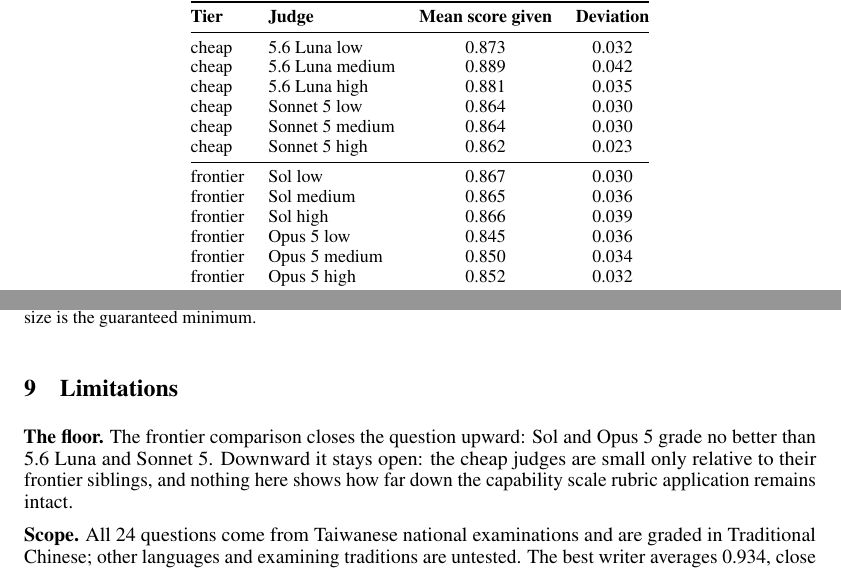
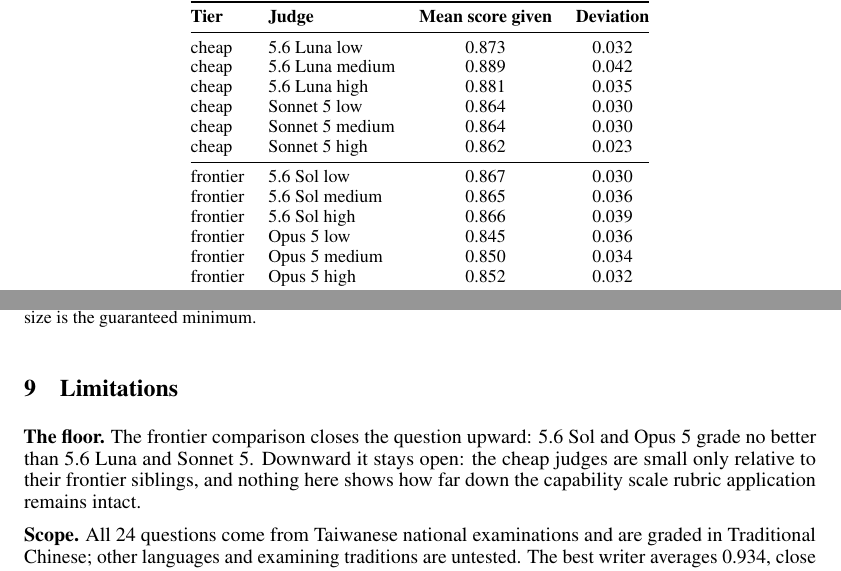
Before and after one commit to JacobLinCool/any-to-bench, a LaTeX paper (research/judge-reliability/report/paper.tex): two parts of pages 6 and 10 of 12, joined at a grey line, cut so that both start at the same text. Compiled offline with pdfLaTeX.

Commit message:
research: name the frontier codex judge 5.6 Sol, matching 5.6 Luna
Claude-Session: https://claude.ai/code/session_01NtJdMG4Jp6iEg3KbvbL1tF

```diff
--- a/research/judge-reliability/report/paper.tex
+++ b/research/judge-reliability/report/paper.tex
@@ -388,9 +388,9 @@
 cheap    & Sonnet 5 medium  & 0.864 & 0.030 \\
 cheap    & Sonnet 5 high    & 0.862 & 0.023 \\
 \midrule
-frontier & Sol low          & 0.867 & 0.030 \\
-frontier & Sol medium       & 0.865 & 0.036 \\
-frontier & Sol high         & 0.866 & 0.039 \\
+frontier & 5.6 Sol low      & 0.867 & 0.030 \\
+frontier & 5.6 Sol medium   & 0.865 & 0.036 \\
+frontier & 5.6 Sol high     & 0.866 & 0.039 \\
 frontier & Opus 5 low       & 0.845 & 0.036 \\
 frontier & Opus 5 medium    & 0.850 & 0.034 \\
 frontier & Opus 5 high      & 0.852 & 0.032 \\
@@ -589,7 +589,7 @@
 \label{sec:limits}
 
 \textbf{The floor.} The frontier comparison closes the question upward:
-Sol and Opus~5 grade no better than 5.6~Luna and Sonnet~5. Downward it stays
+5.6~Sol and Opus~5 grade no better than 5.6~Luna and Sonnet~5. Downward it stays
 open: the cheap judges are small only relative to their frontier siblings,
 and nothing here shows how far down the capability scale rubric application
 remains intact.
```
Also changed, not shown: research/judge-reliability/report/paper.tex (2 more changed lines), 1 other file.
